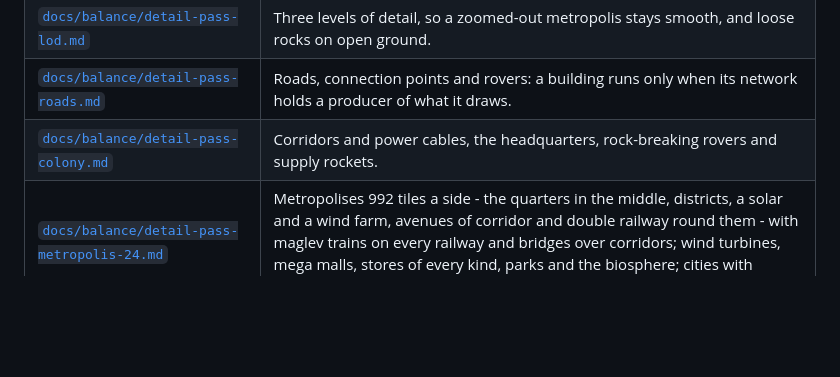
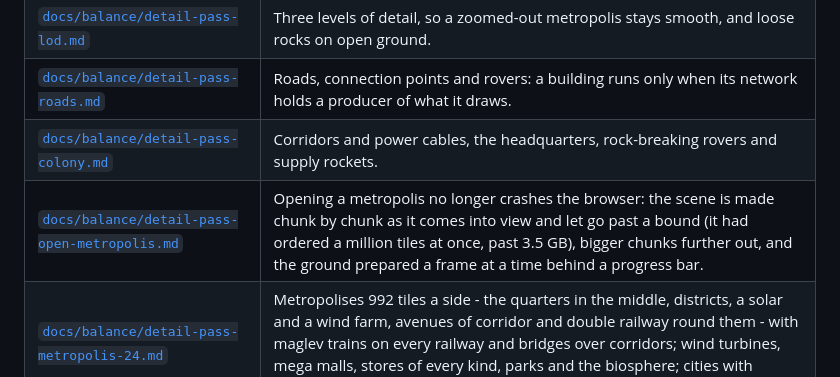
Before and after one commit to gabrielebolognese/Terraform, a Markdown page: README.md, the part around the change. Drawn GitHub-style; blank space fills up the shorter version.

Commit message:
Note: the metropolis that crashed the browser, and what was built
Co-Authored-By: Claude Opus 5.5 (1M context) <noreply@anthropic.com>

```diff
--- a/README.md
+++ b/README.md
@@ -45,6 +45,7 @@ that state.
 | [`docs/balance/detail-pass-lod.md`](docs/balance/detail-pass-lod.md) | Three levels of detail, so a zoomed-out metropolis stays smooth, and loose rocks on open ground. |
 | [`docs/balance/detail-pass-roads.md`](docs/balance/detail-pass-roads.md) | Roads, connection points and rovers: a building runs only when its network holds a producer of what it draws. |
 | [`docs/balance/detail-pass-colony.md`](docs/balance/detail-pass-colony.md) | Corridors and power cables, the headquarters, rock-breaking rovers and supply rockets. |
+| [`docs/balance/detail-pass-open-metropolis.md`](docs/balance/detail-pass-open-metropolis.md) | Opening a metropolis no longer crashes the browser: the scene is made chunk by chunk as it comes into view and let go past a bound (it had ordered a million tiles at once, past 3.5 GB), bigger chunks further out, and the ground prepared a frame at a time behind a progress bar. |
 | [`docs/balance/detail-pass-metropolis-24.md`](docs/balance/detail-pass-metropolis-24.md) | Metropolises 992 tiles a side - the quarters in the middle, districts, a solar and a wind farm, avenues of corridor and double railway round them - with maglev trains on every railway and bridges over corridors; wind turbines, mega malls, stores of every kind, parks and the biosphere; cities with railway loops and planning zones; a step 5x cheaper per building. |
 | [`docs/balance/detail-pass-planner.md`](docs/balance/detail-pass-planner.md) | The city planner, the second mode after the city view: name a city, a 2D map, zones painted, coloured and levelled by rovers, corridors, power lines and railways drawn and built, and charts of people, births and deaths, blackouts and shortages. |
 | [`docs/balance/detail-pass-motherboard.md`](docs/balance/detail-pass-motherboard.md) | Settlements laid out like a motherboard: blocks wall to wall, trunk traces and spurs - a sixth of the corridors - and a metropolis's substep made three times cheaper. |
```
Also changed, not shown: docs/balance/detail-pass-open-metropolis.md (added, +120 -0 lines).
